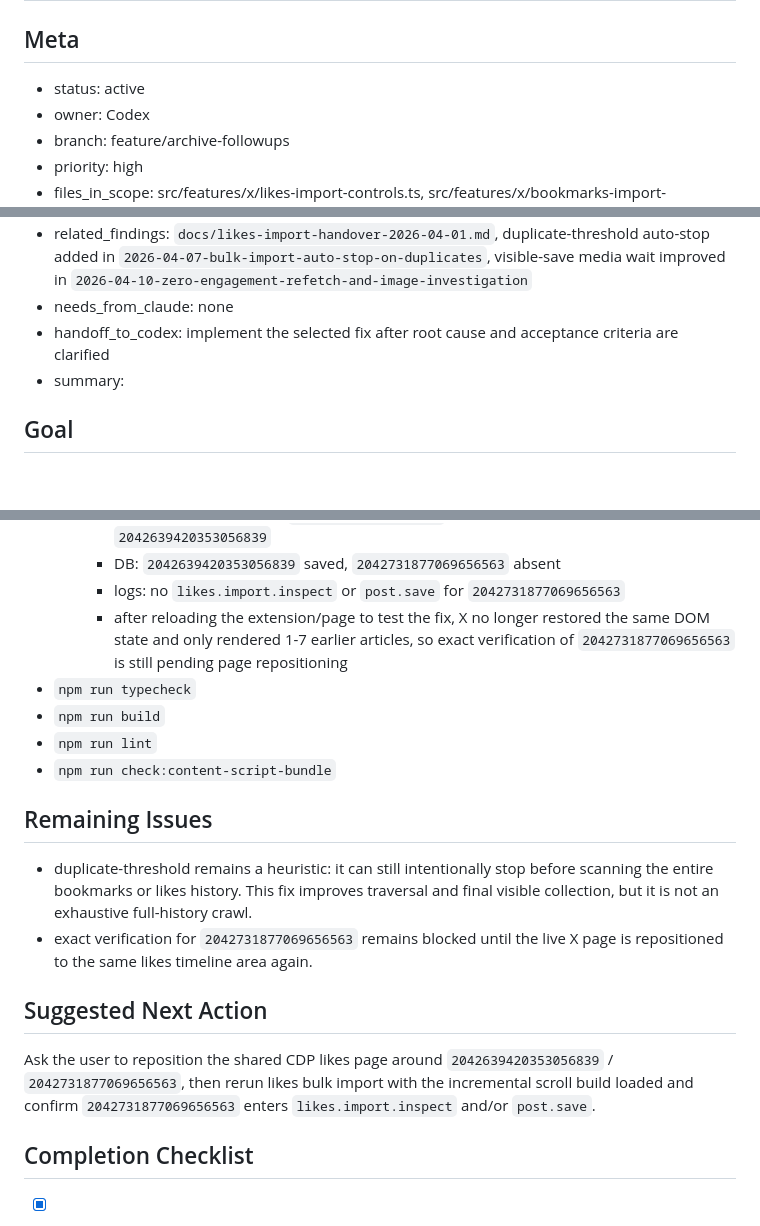
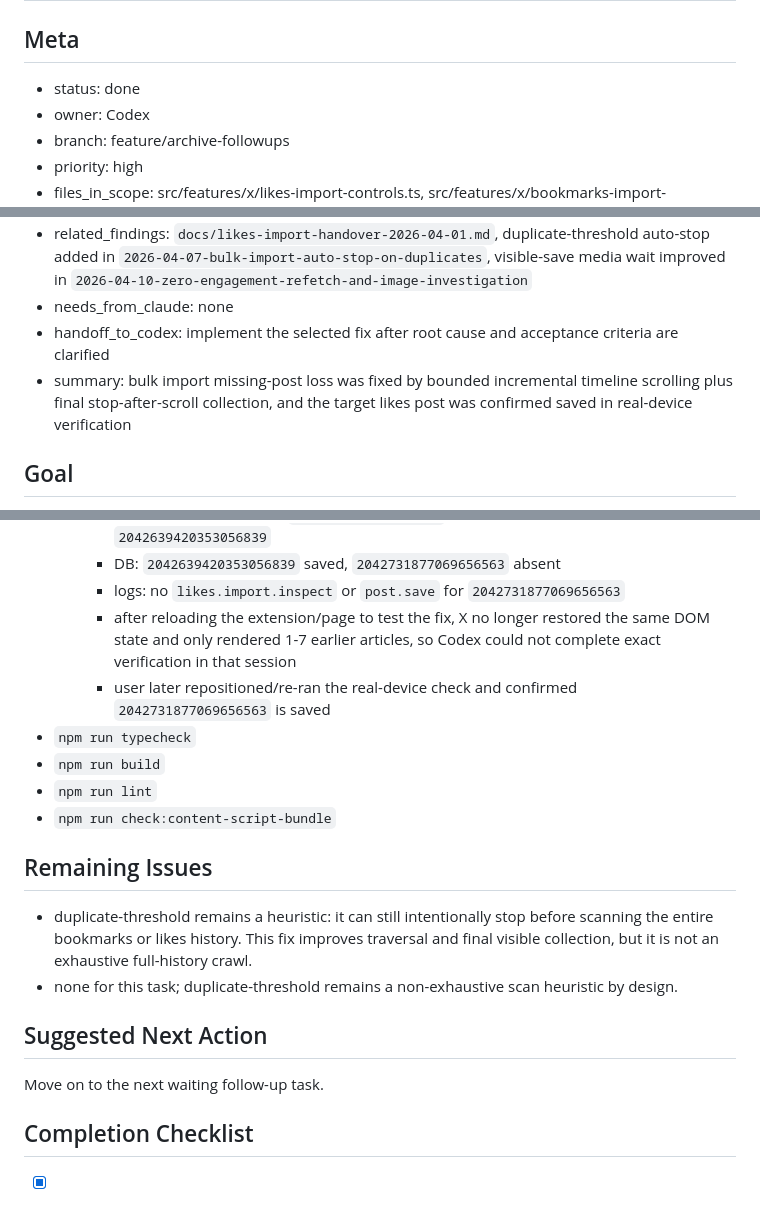
Before and after one commit to FUMIHITO-EGUCHI/x-post-archive-extension, a Markdown page: ai-handoff/tasks/2026-04-10-investigate-bulk-import-missing-posts.md, 3 parts joined by grey strips. GitHub-like rendering; blank space fills up the shorter version.

```diff
--- a/ai-handoff/tasks/2026-04-10-investigate-bulk-import-missing-posts.md
+++ b/ai-handoff/tasks/2026-04-10-investigate-bulk-import-missing-posts.md
@@ -1,7 +1,7 @@
 # Task Packet: Investigate Bulk Import Missing Posts
 
 ## Meta
-- status: active
+- status: done
 - owner: Codex
 - branch: feature/archive-followups
 - priority: high
@@ -10,7 +10,7 @@
 - related_findings: `docs/likes-import-handover-2026-04-01.md`, duplicate-threshold auto-stop added in `2026-04-07-bulk-import-auto-stop-on-duplicates`, visible-save media wait improved in `2026-04-10-zero-engagement-refetch-and-image-investigation`
 - needs_from_claude: none
 - handoff_to_codex: implement the selected fix after root cause and acceptance criteria are clarified
-- summary:
+- summary: bulk import missing-post loss was fixed by bounded incremental timeline scrolling plus final stop-after-scroll collection, and the target likes post was confirmed saved in real-device verification
 
 ## Goal
 
@@ -218,9 +219,10 @@ skipping posts by jumping past X's render window.
     - logs: no `likes.import.inspect` or `post.save` for
       `2042731877069656563`
     - after reloading the extension/page to test the fix, X no longer restored
-      the same DOM state and only rendered 1-7 earlier articles, so exact
-      verification of `2042731877069656563` is still pending page
-      repositioning
+      the same DOM state and only rendered 1-7 earlier articles, so Codex could
+      not complete exact verification in that session
+    - user later repositioned/re-ran the real-device check and confirmed
+      `2042731877069656563` is saved
 - `npm run typecheck`
 - `npm run build`
 - `npm run lint`
@@ -232,15 +234,12 @@ skipping posts by jumping past X's render window.
   before scanning the entire bookmarks or likes history. This fix improves
   traversal and final visible collection, but it is not an exhaustive
   full-history crawl.
-- exact verification for `2042731877069656563` remains blocked until the live X
-  page is repositioned to the same likes timeline area again.
+- none for this task; duplicate-threshold remains a non-exhaustive scan
+  heuristic by design.
 
 ## Suggested Next Action
 
-Ask the user to reposition the shared CDP likes page around
-`2042639420353056839` / `2042731877069656563`, then rerun likes bulk import
-with the incremental scroll build loaded and confirm `2042731877069656563`
-enters `likes.import.inspect` and/or `post.save`.
+Move on to the next waiting follow-up task.
 
 ## Completion Checklist
 - [x] implementation finished
```
Also changed, not shown: other parts of ai-handoff/tasks/2026-04-10-investigate-bulk-import-missing-posts.md (+1 -0 lines), ai-handoff/current-task.md (+20 -17 lines), ai-handoff/tasks/2026-04-10-investigate-bulk-import-duplicate-images.md (+5 -3 lines).
